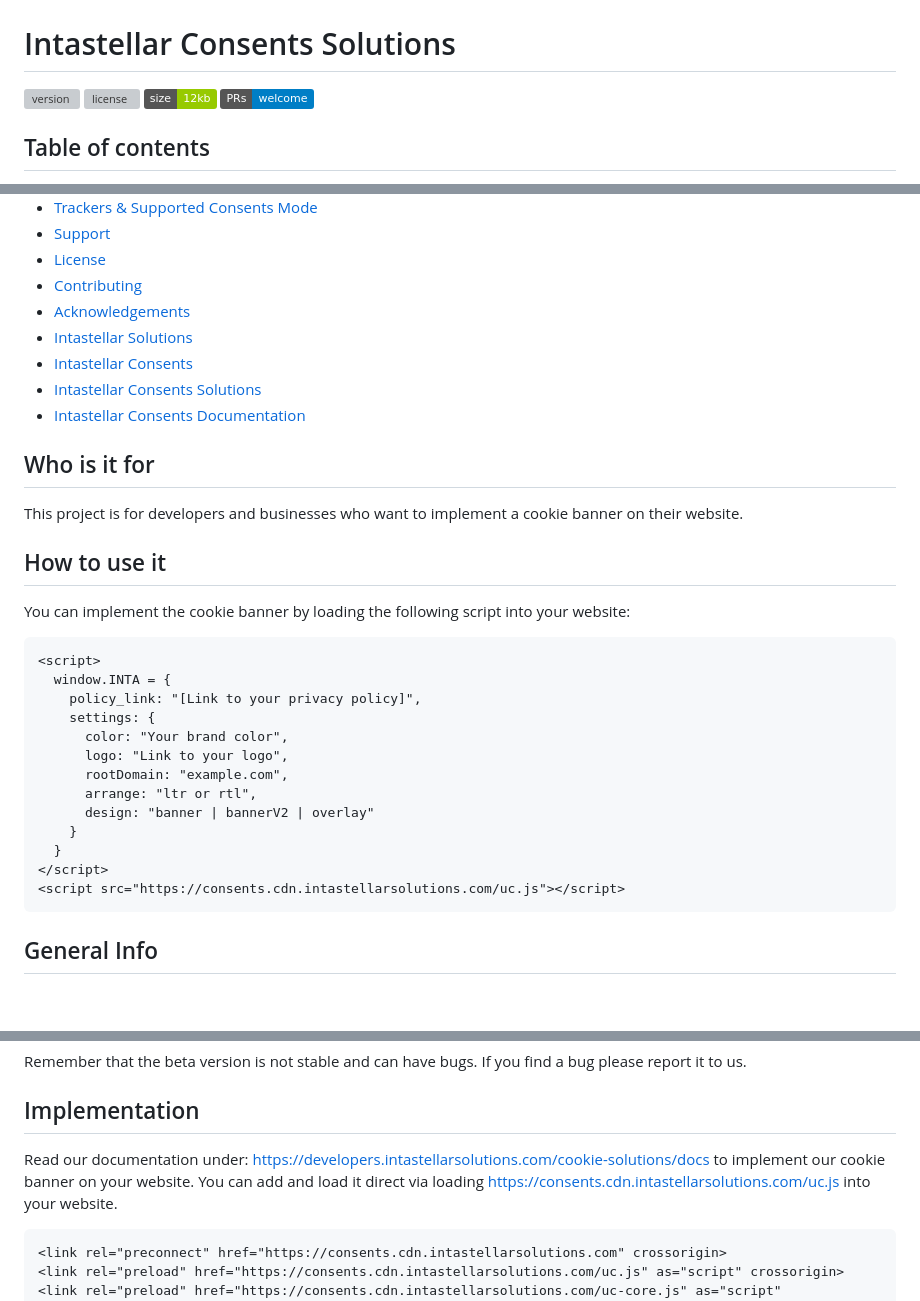
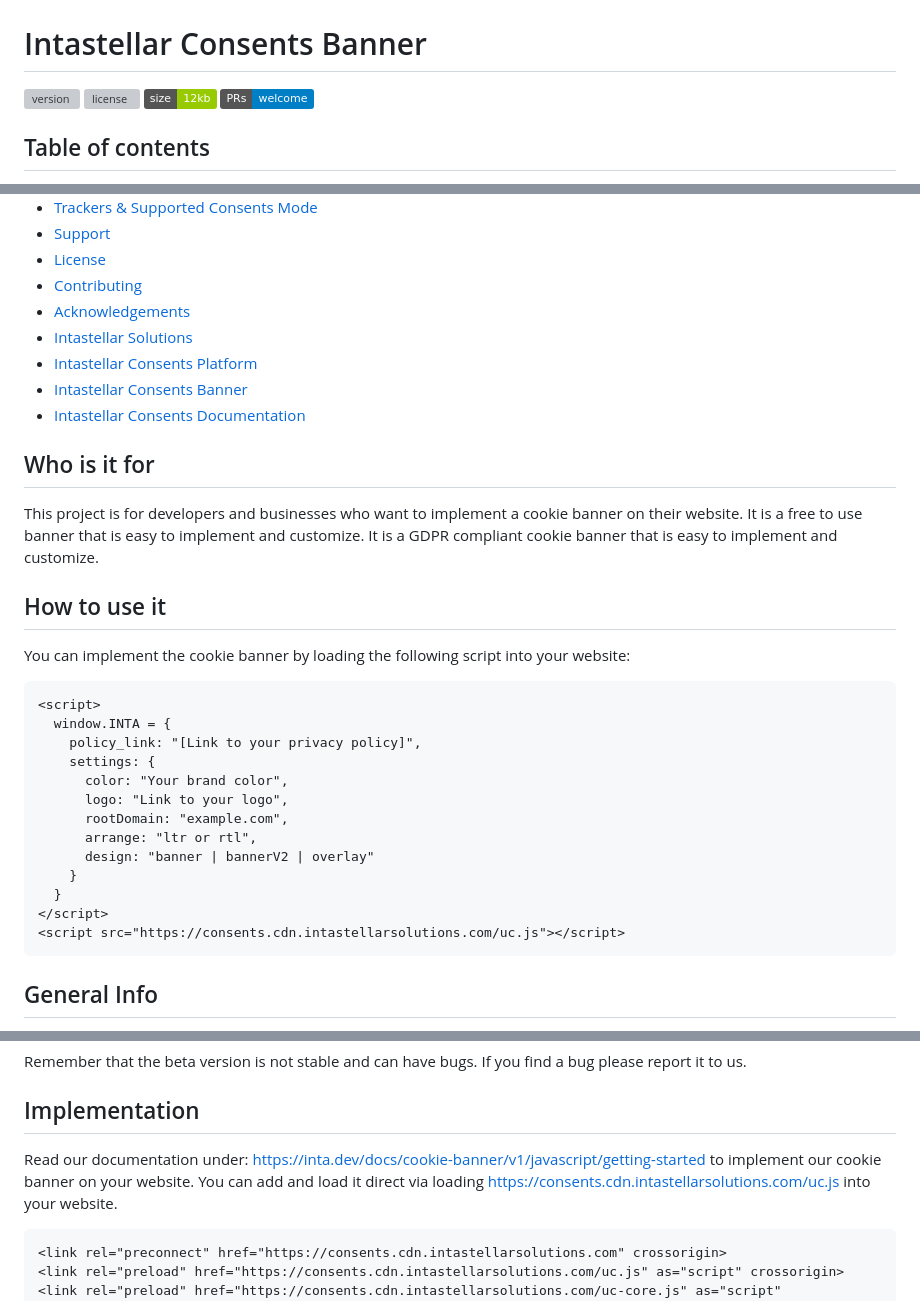
Before and after one commit to felixaschultz/intastellar-cookie-solutions, a Markdown page: README.md, 3 parts joined by grey strips. Drawn GitHub-style; badges without logos; blank space fills up the shorter version; grey boxes are pictures that could not be loaded.

Commit message:
docs: Update README.md to reflect project name change and enhance description; update links and documentation references for clarity

````diff
--- a/README.md
+++ b/README.md
@@ -1,6 +1,6 @@
 ![Intastellar Consents Banner](/img/github__banner.jpg "Intastellar Consents Banner")
 
-# Intastellar Consents Solutions
+# Intastellar Consents Banner
 ![version](https://img.shields.io/github/v/tag/felixaschultz/intastellar-cookie-solutions?label=version)
 ![license](https://img.shields.io/github/license/felixaschultz/intastellar-cookie-solutions)
 ![Bundle Size](https://img.shields.io/badge/size-12kb-green)
@@ -19,17 +19,16 @@
 - [Contributing](#contributing)
 - [Acknowledgements](#acknowledgements)
 - [Intastellar Solutions](https://www.intastellarsolutions.com)
-- [Intastellar Consents](https://www.intastellar-consents.com)
-- [Intastellar Consents Solutions](https://www.intastellarsolutions.com/solutions/cookie-consents)
+- [Intastellar Consents Platform](https://www.intastellar-consents.com)
+- [Intastellar Consents Banner](https://www.intastellarsolutions.com/solutions/cookie-consents)
 - [Intastellar Consents Documentation](https://developers.intastellarsolutions.com/cookie-solutions/docs)
 
 ## Who is it for
 
-This project is for developers and businesses who want to implement a cookie banner on their website.
+This project is for developers and businesses who want to implement a cookie banner on their website. It is a free to use banner that is easy to implement and customize. It is a GDPR compliant cookie banner that is easy to implement and customize.
 ## How to use it
 
 You can implement the cookie banner by loading the following script into your website:
-
 ```html
 <script>
   window.INTA = {
@@ -45,7 +44,6 @@ You can implement the cookie banner by loading the following script into your we
 </script>
 <script src="https://consents.cdn.intastellarsolutions.com/uc.js"></script>
 ```
-
 ## General Info
 
 With this project I wanted to build my own cookie banner witch is free to use. I was not always happy about all the cookie banners solutions I´ve found online, either the banner wasn´t all that good or you needed an account to get access to the banner for implementation.
@@ -108,7 +106,7 @@ Remember that the beta version is not stable and can have bugs. If you find a bu
 
 ## Implementation
 
-Read our documentation under: https://developers.intastellarsolutions.com/cookie-solutions/docs to implement our cookie banner on your website.
+Read our documentation under: https://inta.dev/docs/cookie-banner/v1/javascript/getting-started to implement our cookie banner on your website.
 You can add and load it direct via loading https://consents.cdn.intastellarsolutions.com/uc.js into your website.
 
 ```html
````
Also changed, not shown: other parts of README.md (+1 -1 lines).
